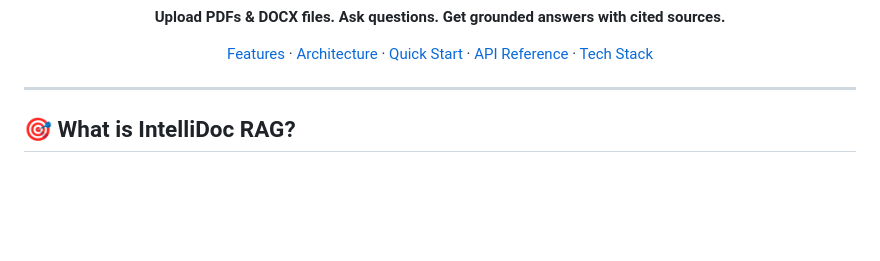
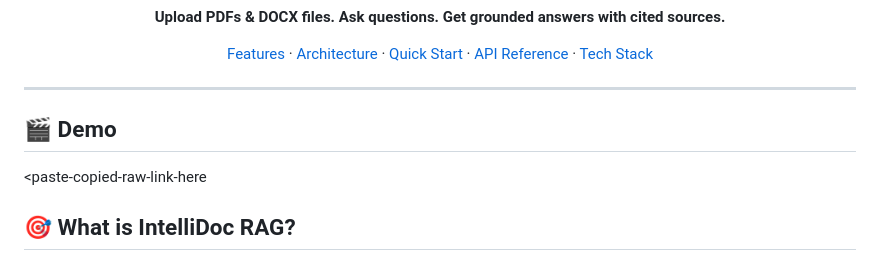
Before and after one commit to Aakash0-04/intellidoc-rag, a Markdown page: README.md, the part around the change. Drawn GitHub-style; blank space fills up the shorter version.

Commit message:
Add demo section to README
Added a demo section to the README.

```diff
--- a/README.md
+++ b/README.md
@@ -16,7 +16,9 @@
 </div>
 
 ---
+## 🎬 Demo
 
+<paste-copied-raw-link-here
 ## 🎯 What is IntelliDoc RAG?
 
 IntelliDoc RAG is a **production-ready Retrieval-Augmented Generation (RAG)** system that lets you chat with your own documents. Upload PDFs or Word files, and the AI answers your questions by retrieving the most relevant passages and generating grounded, cited responses — not hallucinations.
```
